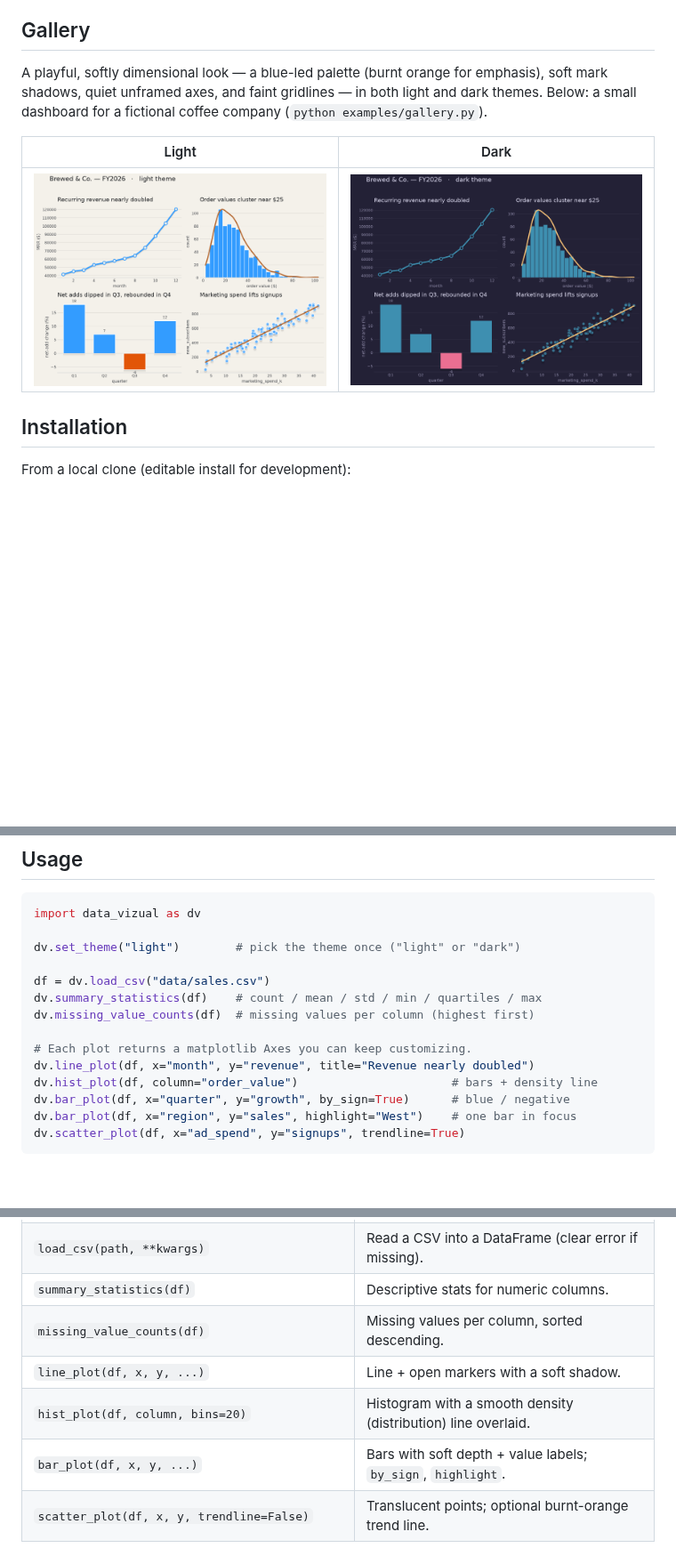
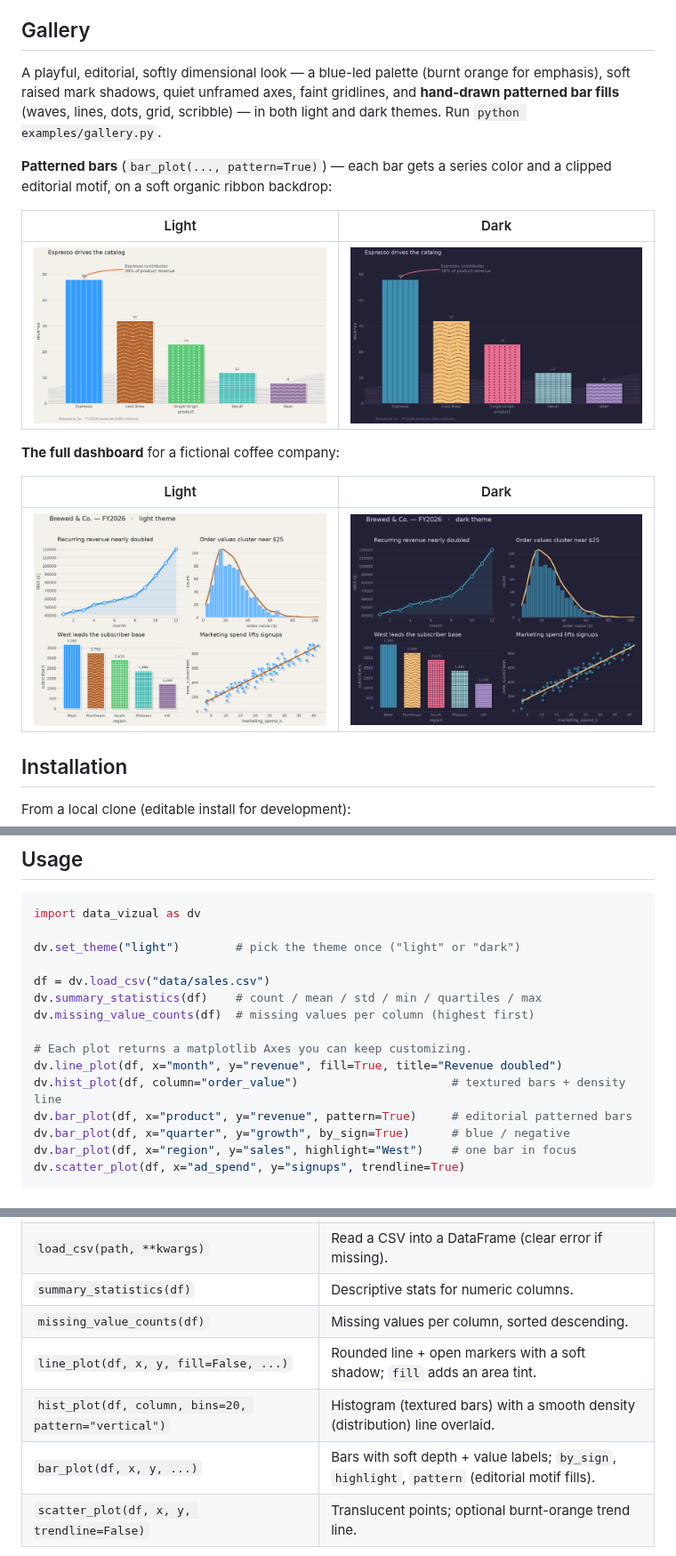
Before and after one commit to EstebanBC1/data_viz, a Markdown page: README.md, 3 parts joined by grey strips. Shown at 89% size. Rendered like a GitHub page; pictures changed too: docs/images/gallery-dark.png, docs/images/gallery-hero-dark.png (added), docs/images/gallery-hero-light.png (added); blank space fills up the shorter version.

```diff
--- a/README.md
+++ b/README.md
@@ -11,10 +11,19 @@ object, so the library stays easy to read, test, and debug.
 
 ## Gallery
 
-A playful, softly dimensional look — a blue-led palette (burnt orange for
-emphasis), soft mark shadows, quiet unframed axes, and faint gridlines — in both
-light and dark themes. Below: a small dashboard for a fictional coffee company
-(`python examples/gallery.py`).
+A playful, editorial, softly dimensional look — a blue-led palette (burnt
+orange for emphasis), soft raised mark shadows, quiet unframed axes, faint
+gridlines, and **hand-drawn patterned bar fills** (waves, lines, dots, grid,
+scribble) — in both light and dark themes. Run `python examples/gallery.py`.
+
+**Patterned bars** (`bar_plot(..., pattern=True)`) — each bar gets a series
+color and a clipped editorial motif, on a soft organic ribbon backdrop:
+
+| Light | Dark |
+| --- | --- |
+| ![Patterned bars, light theme](docs/images/gallery-hero-light.png) | ![Patterned bars, dark theme](docs/images/gallery-hero-dark.png) |
+
+**The full dashboard** for a fictional coffee company:
 
 | Light | Dark |
 | --- | --- |
@@ -46,8 +55,9 @@ dv.summary_statistics(df)    # count / mean / std / min / quartiles / max
 dv.missing_value_counts(df)  # missing values per column (highest first)
 
 # Each plot returns a matplotlib Axes you can keep customizing.
-dv.line_plot(df, x="month", y="revenue", title="Revenue nearly doubled")
-dv.hist_plot(df, column="order_value")                      # bars + density line
+dv.line_plot(df, x="month", y="revenue", fill=True, title="Revenue doubled")
+dv.hist_plot(df, column="order_value")                      # textured bars + density line
+dv.bar_plot(df, x="product", y="revenue", pattern=True)     # editorial patterned bars
 dv.bar_plot(df, x="quarter", y="growth", by_sign=True)      # blue / negative
 dv.bar_plot(df, x="region", y="sales", highlight="West")    # one bar in focus
 dv.scatter_plot(df, x="ad_spend", y="signups", trendline=True)
@@ -99,9 +109,9 @@ labels.
 | `load_csv(path, **kwargs)` | Read a CSV into a DataFrame (clear error if missing). |
 | `summary_statistics(df)` | Descriptive stats for numeric columns. |
 | `missing_value_counts(df)` | Missing values per column, sorted descending. |
-| `line_plot(df, x, y, ...)` | Line + open markers with a soft shadow. |
-| `hist_plot(df, column, bins=20)` | Histogram with a smooth density (distribution) line overlaid. |
-| `bar_plot(df, x, y, ...)` | Bars with soft depth + value labels; `by_sign`, `highlight`. |
+| `line_plot(df, x, y, fill=False, ...)` | Rounded line + open markers with a soft shadow; `fill` adds an area tint. |
+| `hist_plot(df, column, bins=20, pattern="vertical")` | Histogram (textured bars) with a smooth density (distribution) line overlaid. |
+| `bar_plot(df, x, y, ...)` | Bars with soft depth + value labels; `by_sign`, `highlight`, `pattern` (editorial motif fills). |
 | `scatter_plot(df, x, y, trendline=False)` | Translucent points; optional burnt-orange trend line. |
 
 Every plot accepts an optional `ax=` and returns the `Axes`, so you can compose
```
Also changed, not shown: other parts of README.md (+2 -2 lines), 5 other files.
